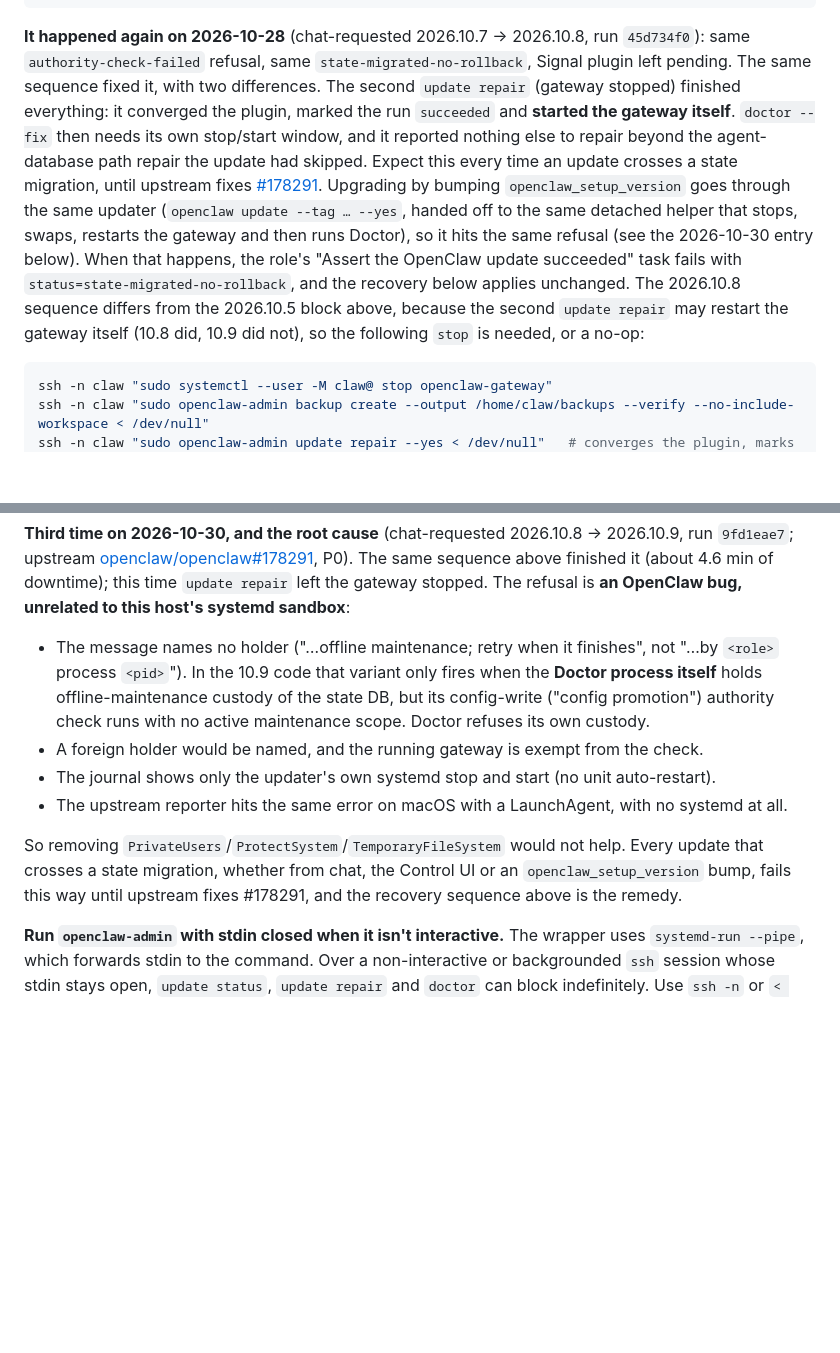
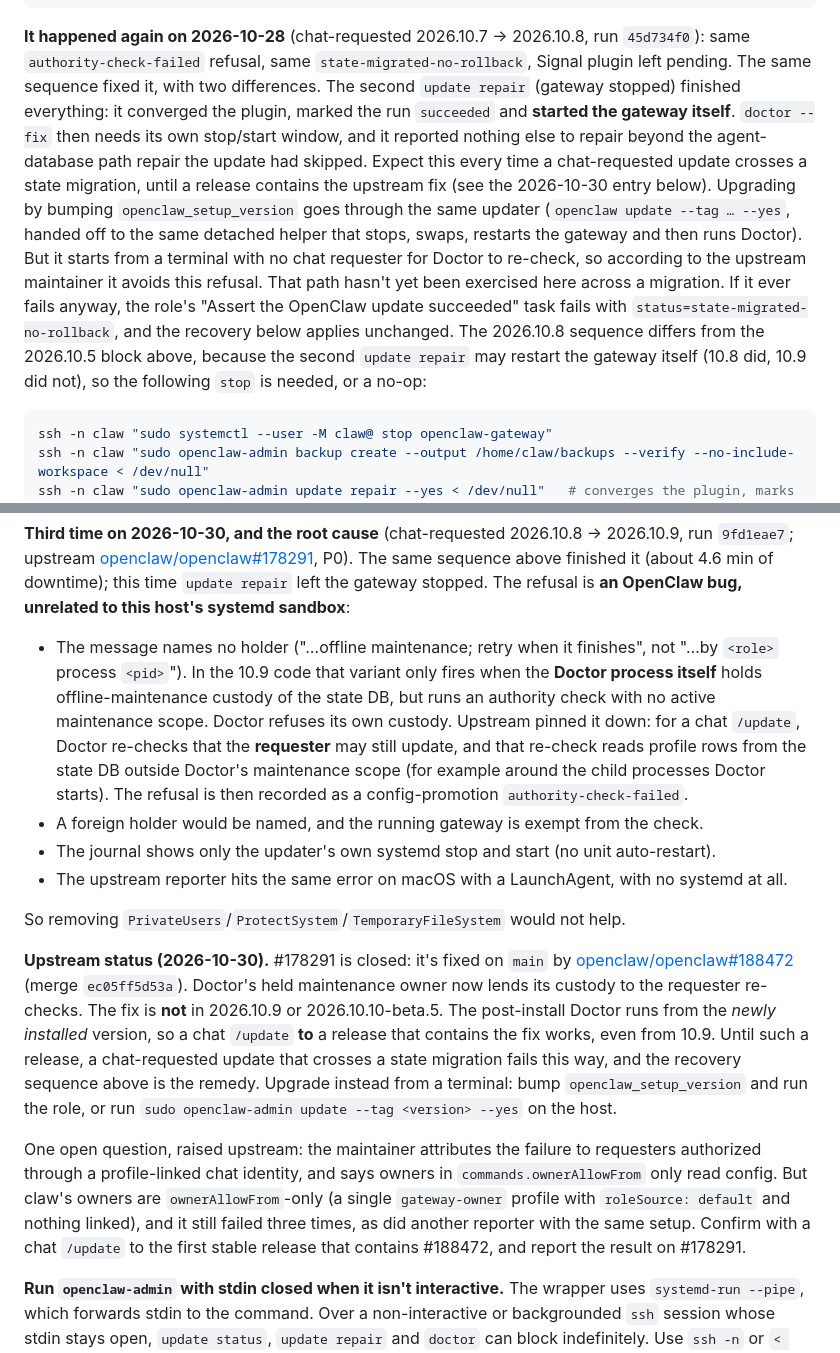
Before and after one commit to Farzy/self-config, a Markdown page: docs/openclaw.md, 2 parts joined by grey strips. Drawn GitHub-style; blank space fills up the shorter version.

Commit message:
docs(openclaw): record #178291 fix status, terminal updates avoid it
Upstream closed openclaw/openclaw#178291: fixed on main by #188472 (ec05ff5d53a), not yet released. The post-install Doctor re-checks the chat requester outside its maintenance scope, so only chat-requested updates fail; a terminal update (openclaw_setup_version bump or openclaw-admin update) has no requester and avoids it, and a chat /update to a fixed release works. Correct the earlier claim that the role path hits the same refusal, refine the mechanism, add interim guidance, and note the open ownerAllowFrom question raised upstream.

Co-Authored-By: Claude Opus 5.5 <noreply@anthropic.com>

````diff
--- a/docs/openclaw.md
+++ b/docs/openclaw.md
@@ -250,7 +250,7 @@ ssh claw "sudo systemctl --user -M claw@ start openclaw-gateway"
 ssh claw "sudo openclaw-admin update status --json"  # migrationWarnings must be empty
 ```
 
-**It happened again on 2026-10-28** (chat-requested 2026.10.7 → 2026.10.8, run `45d734f0`): same `authority-check-failed` refusal, same `state-migrated-no-rollback`, Signal plugin left pending. The same sequence fixed it, with two differences. The second `update repair` (gateway stopped) finished everything: it converged the plugin, marked the run `succeeded` and **started the gateway itself**. `doctor --fix` then needs its own stop/start window, and it reported nothing else to repair beyond the agent-database path repair the update had skipped. Expect this every time an update crosses a state migration, until upstream fixes [#178291](https://github.com/openclaw/openclaw/issues/178291). Upgrading by bumping `openclaw_setup_version` goes through the same updater (`openclaw update --tag … --yes`, handed off to the same detached helper that stops, swaps, restarts the gateway and then runs Doctor), so it hits the same refusal (see the 2026-10-30 entry below). When that happens, the role's "Assert the OpenClaw update succeeded" task fails with `status=state-migrated-no-rollback`, and the recovery below applies unchanged. The 2026.10.8 sequence differs from the 2026.10.5 block above, because the second `update repair` may restart the gateway itself (10.8 did, 10.9 did not), so the following `stop` is needed, or a no-op:
+**It happened again on 2026-10-28** (chat-requested 2026.10.7 → 2026.10.8, run `45d734f0`): same `authority-check-failed` refusal, same `state-migrated-no-rollback`, Signal plugin left pending. The same sequence fixed it, with two differences. The second `update repair` (gateway stopped) finished everything: it converged the plugin, marked the run `succeeded` and **started the gateway itself**. `doctor --fix` then needs its own stop/start window, and it reported nothing else to repair beyond the agent-database path repair the update had skipped. Expect this every time a chat-requested update crosses a state migration, until a release contains the upstream fix (see the 2026-10-30 entry below). Upgrading by bumping `openclaw_setup_version` goes through the same updater (`openclaw update --tag … --yes`, handed off to the same detached helper that stops, swaps, restarts the gateway and then runs Doctor). But it starts from a terminal with no chat requester for Doctor to re-check, so according to the upstream maintainer it avoids this refusal. That path hasn't yet been exercised here across a migration. If it ever fails anyway, the role's "Assert the OpenClaw update succeeded" task fails with `status=state-migrated-no-rollback`, and the recovery below applies unchanged. The 2026.10.8 sequence differs from the 2026.10.5 block above, because the second `update repair` may restart the gateway itself (10.8 did, 10.9 did not), so the following `stop` is needed, or a no-op:
 
 ```bash
 ssh -n claw "sudo systemctl --user -M claw@ stop openclaw-gateway"
@@ -263,12 +263,16 @@ ssh -n claw "sudo openclaw-admin update status --json < /dev/null"   # lastRun s
 ```
 
 **Third time on 2026-10-30, and the root cause** (chat-requested 2026.10.8 → 2026.10.9, run `9fd1eae7`; upstream [openclaw/openclaw#178291](https://github.com/openclaw/openclaw/issues/178291), P0). The same sequence above finished it (about 4.6 min of downtime); this time `update repair` left the gateway stopped. The refusal is **an OpenClaw bug, unrelated to this host's systemd sandbox**:
-- The message names no holder ("…offline maintenance; retry when it finishes", not "…by `<role>` process `<pid>`"). In the 10.9 code that variant only fires when the **Doctor process itself** holds offline-maintenance custody of the state DB, but its config-write ("config promotion") authority check runs with no active maintenance scope. Doctor refuses its own custody.
+- The message names no holder ("…offline maintenance; retry when it finishes", not "…by `<role>` process `<pid>`"). In the 10.9 code that variant only fires when the **Doctor process itself** holds offline-maintenance custody of the state DB, but runs an authority check with no active maintenance scope. Doctor refuses its own custody. Upstream pinned it down: for a chat `/update`, Doctor re-checks that the **requester** may still update, and that re-check reads profile rows from the state DB outside Doctor's maintenance scope (for example around the child processes Doctor starts). The refusal is then recorded as a config-promotion `authority-check-failed`.
 - A foreign holder would be named, and the running gateway is exempt from the check.
 - The journal shows only the updater's own systemd stop and start (no unit auto-restart).
 - The upstream reporter hits the same error on macOS with a LaunchAgent, with no systemd at all.
 
-So removing `PrivateUsers`/`ProtectSystem`/`TemporaryFileSystem` would not help. Every update that crosses a state migration, whether from chat, the Control UI or an `openclaw_setup_version` bump, fails this way until upstream fixes #178291, and the recovery sequence above is the remedy.
+So removing `PrivateUsers`/`ProtectSystem`/`TemporaryFileSystem` would not help.
+
+**Upstream status (2026-10-30).** #178291 is closed: it's fixed on `main` by [openclaw/openclaw#188472](https://github.com/openclaw/openclaw/pull/188472) (merge `ec05ff5d53a`). Doctor's held maintenance owner now lends its custody to the requester re-checks. The fix is **not** in 2026.10.9 or 2026.10.10-beta.5. The post-install Doctor runs from the *newly installed* version, so a chat `/update` **to** a release that contains the fix works, even from 10.9. Until such a release, a chat-requested update that crosses a state migration fails this way, and the recovery sequence above is the remedy. Upgrade instead from a terminal: bump `openclaw_setup_version` and run the role, or run `sudo openclaw-admin update --tag <version> --yes` on the host.
+
+One open question, raised upstream: the maintainer attributes the failure to requesters authorized through a profile-linked chat identity, and says owners in `commands.ownerAllowFrom` only read config. But claw's owners are `ownerAllowFrom`-only (a single `gateway-owner` profile with `roleSource: default` and nothing linked), and it still failed three times, as did another reporter with the same setup. Confirm with a chat `/update` to the first stable release that contains #188472, and report the result on #178291.
 
 **Run `openclaw-admin` with stdin closed when it isn't interactive.** The wrapper uses `systemd-run --pipe`, which forwards stdin to the command. Over a non-interactive or backgrounded `ssh` session whose stdin stays open, `update status`, `update repair` and `doctor` can block indefinitely. Use `ssh -n` or `< /dev/null`. For long maintenance windows, run the steps detached on the host (`nohup … < /dev/null > log 2>&1 &`; `nohup` only redirects stdin when it is a terminal, so over `ssh` it must be closed explicitly) so a sleeping or disconnected client can't interrupt them midway.
 
````
